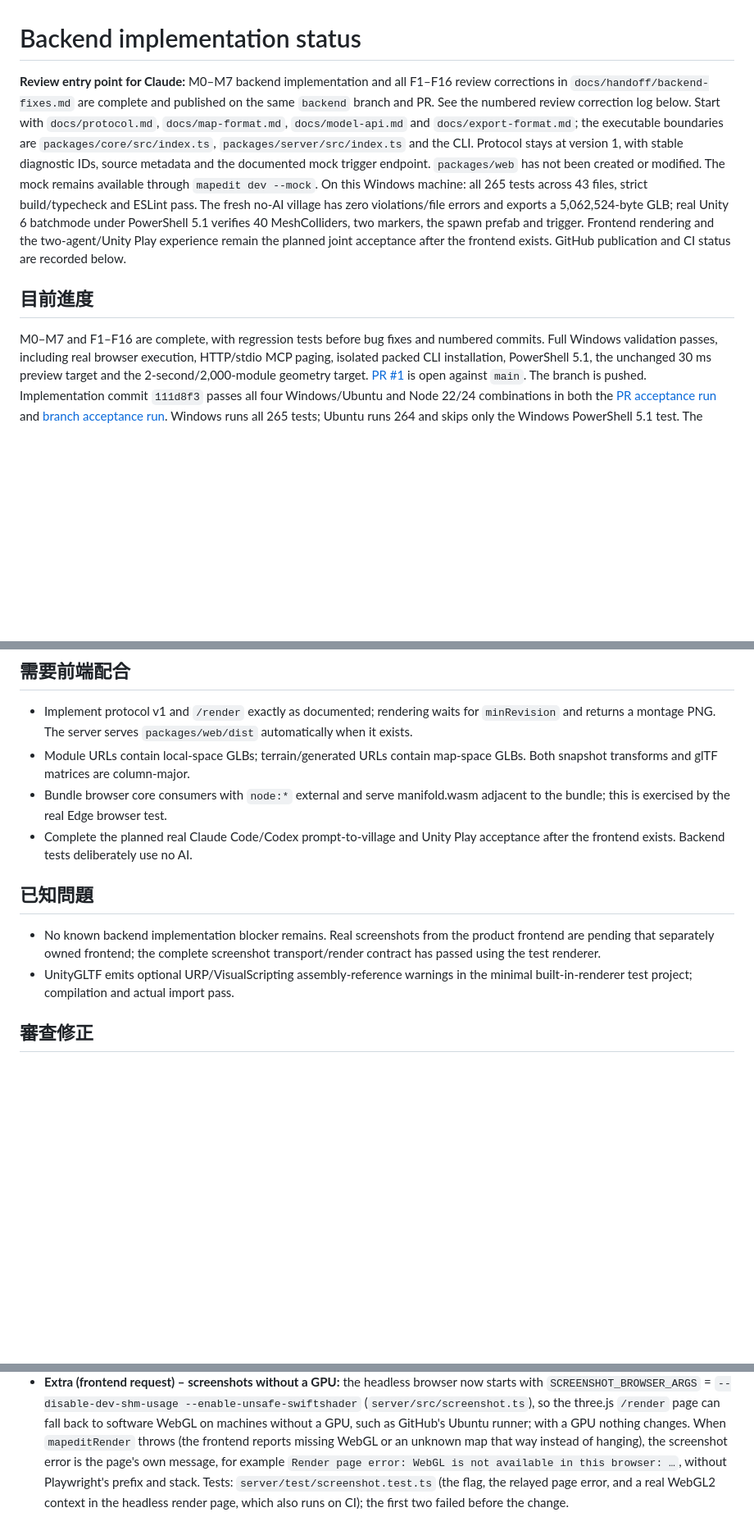
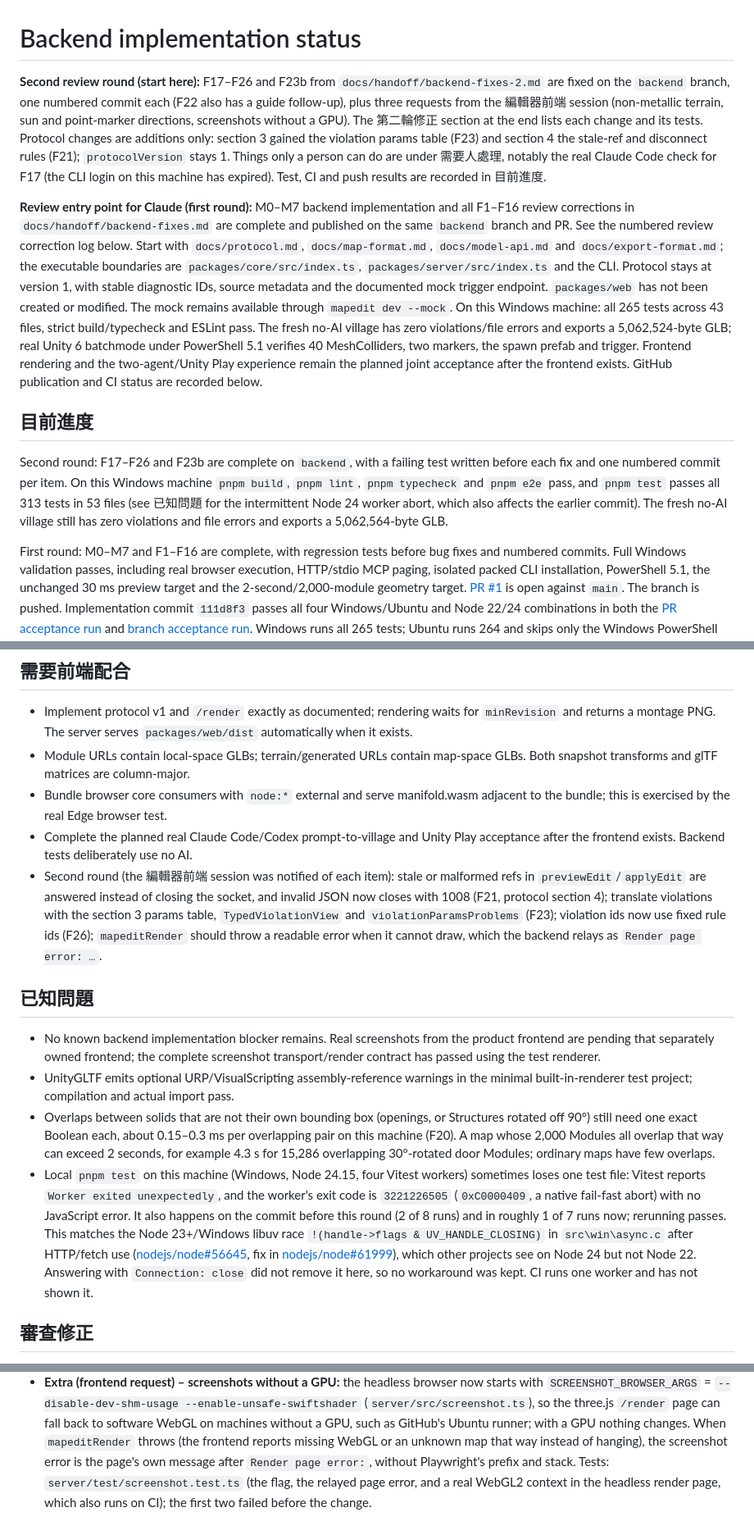
Before and after one commit to Karylcode/mapedit, a Markdown page: docs/handoff/backend-status.md, 3 parts joined by grey strips. Shown at 82% size. GitHub-like rendering; blank space fills up the shorter version.

Commit message:
docs: record the second review round in the backend status
Adds the round summary, decisions, frontend notes and known issues, including
the intermittent Node 24 Windows worker abort seen before and after this round.

Co-Authored-By: Claude Opus 5.5 <noreply@anthropic.com>

```diff
--- a/docs/handoff/backend-status.md
+++ b/docs/handoff/backend-status.md
@@ -1,6 +1,17 @@
 # Backend implementation status
 
-**Review entry point for Claude:** M0–M7 backend implementation and all F1–F16
+**Second review round (start here):** F17–F26 and F23b from
+`docs/handoff/backend-fixes-2.md` are fixed on the `backend` branch, one numbered
+commit each (F22 also has a guide follow-up), plus three requests from the
+編輯器前端 session (non-metallic terrain, sun and point-marker directions,
+screenshots without a GPU). The 第二輪修正 section at the end lists each change
+and its tests. Protocol changes are additions only: section 3 gained the
+violation params table (F23) and section 4 the stale-ref and disconnect rules
+(F21); `protocolVersion` stays 1. Things only a person can do are under
+需要人處理, notably the real Claude Code check for F17 (the CLI login on this
+machine has expired). Test, CI and push results are recorded in 目前進度.
+
+**Review entry point for Claude (first round):** M0–M7 backend implementation and all F1–F16
 review corrections in `docs/handoff/backend-fixes.md` are complete and published on
 the same `backend` branch and PR. See the numbered review correction log below.
 Start with `docs/protocol.md`, `docs/map-format.md`,
@@ -18,7 +29,14 @@ frontend exists. GitHub publication and CI status are recorded below.
 
 ## 目前進度
 
-M0–M7 and F1–F16 are complete, with regression tests before bug fixes and numbered
+Second round: F17–F26 and F23b are complete on `backend`, with a failing test
+written before each fix and one numbered commit per item. On this Windows machine
+`pnpm build`, `pnpm lint`, `pnpm typecheck` and `pnpm e2e` pass, and `pnpm test`
+passes all 313 tests in 53 files (see 已知問題 for the intermittent Node 24
+worker abort, which also affects the earlier commit). The fresh no-AI village
+still has zero violations and file errors and exports a 5,062,564-byte GLB.
+
+First round: M0–M7 and F1–F16 are complete, with regression tests before bug fixes and numbered
 commits. Full Windows validation passes, including real browser execution,
 HTTP/stdio MCP paging, isolated packed CLI installation, PowerShell 5.1, the
 unchanged 30 ms preview target and the 2-second/2,000-module geometry target.
@@ -165,6 +191,13 @@ Both calls should complete without an API 400.
   adjacent to the bundle; this is exercised by the real Edge browser test.
 - Complete the planned real Claude Code/Codex prompt-to-village and Unity Play
   acceptance after the frontend exists. Backend tests deliberately use no AI.
+- Second round (the 編輯器前端 session was notified of each item): stale or
+  malformed refs in `previewEdit`/`applyEdit` are answered instead of closing
+  the socket, and invalid JSON now closes with 1008 (F21, protocol section 4);
+  translate violations with the section 3 params table, `TypedViolationView` and
+  `violationParamsProblems` (F23); violation ids now use fixed rule ids (F26);
+  `mapeditRender` should throw a readable error when it cannot draw, which the
+  backend relays as `Render page error: …`.
 
 ## 已知問題
 
@@ -173,6 +206,23 @@ Both calls should complete without an API 400.
   screenshot transport/render contract has passed using the test renderer.
 - UnityGLTF emits optional URP/VisualScripting assembly-reference warnings in the
   minimal built-in-renderer test project; compilation and actual import pass.
+- Overlaps between solids that are not their own bounding box (openings, or
+  Structures rotated off 90°) still need one exact Boolean each, about 0.15–0.3
+  ms per overlapping pair on this machine (F20). A map whose 2,000 Modules all
+  overlap that way can exceed 2 seconds, for example 4.3 s for 15,286 overlapping
+  30°-rotated door Modules; ordinary maps have few overlaps.
+- Local `pnpm test` on this machine (Windows, Node 24.15, four Vitest workers)
+  sometimes loses one test file: Vitest reports `Worker exited unexpectedly`, and
+  the worker's exit code is `3221226505` (`0xC0000409`, a native fail-fast abort)
+  with no JavaScript error. It also happens on the commit before this round (2 of
+  8 runs) and in roughly 1 of 7 runs now; rerunning passes. This matches the Node
+  23+/Windows libuv race `!(handle->flags & UV_HANDLE_CLOSING)` in
+  `src\win\async.c` after HTTP/fetch use
+  ([nodejs/node#56645](https://github.com/nodejs/node/issues/56645), fix in
+  [nodejs/node#61999](https://github.com/nodejs/node/pull/61999)), which other
+  projects see on Node 24 but not Node 22. Answering with `Connection: close` did
+  not remove it here, so no workaround was kept. CI runs one worker and has not
+  shown it.
 
 ## 審查修正
 
@@ -588,8 +638,8 @@ by Claude. Each entry records the change, the tests and any deviation.
   without a GPU, such as GitHub's Ubuntu runner; with a GPU nothing changes.
   When `mapeditRender` throws (the frontend reports missing WebGL or an unknown
   map that way instead of hanging), the screenshot error is the page's own
-  message, for example `Render page error: WebGL is not available in this
-  browser: …`, without Playwright's prefix and stack. Tests:
+  message after `Render page error:`, without Playwright's prefix and stack.
+  Tests:
   `server/test/screenshot.test.ts` (the flag, the relayed page error, and a real
   WebGL2 context in the headless render page, which also runs on CI); the first
   two failed before the change.
```
Also changed, not shown: other parts of docs/handoff/backend-status.md (+8 -0 lines).
